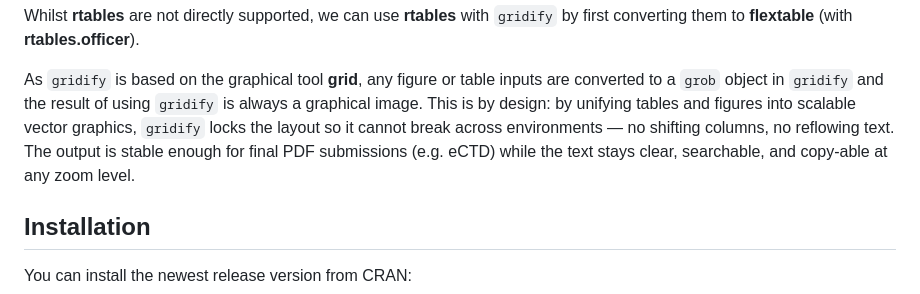
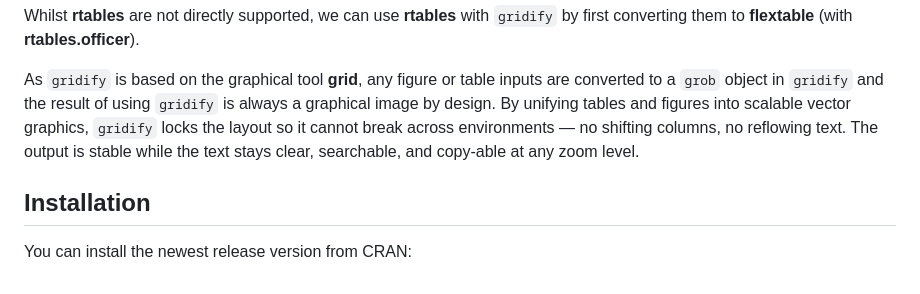
Before and after one commit to pharmaverse/gridify, a Markdown page: README.md, the part around the change. Rendered like a GitHub page.

Commit message:
Update README.md
Co-authored-by: AlexandraWall <Alexandrawall09@hotmail.co.uk>

```diff
--- a/README.md
+++ b/README.md
@@ -33,12 +33,11 @@ Whilst **rtables** are not directly supported, we can use **rtables** with `grid
 
 As `gridify` is based on the graphical tool **grid**, any figure or table
 inputs are converted to a `grob` object in `gridify` and the result of using
-`gridify` is always a graphical image. This is by design: by unifying
+`gridify` is always a graphical image by design. By unifying
 tables and figures into scalable vector graphics, `gridify` locks the
 layout so it cannot break across environments — no shifting columns, no
-reflowing text. The output is stable enough for final PDF submissions
-(e.g. eCTD) while the text stays clear, searchable, and copy-able at
-any zoom level.
+reflowing text. The output is stable while the text stays clear, searchable,
+and copy-able at any zoom level.
 
 ## Installation
 
```
